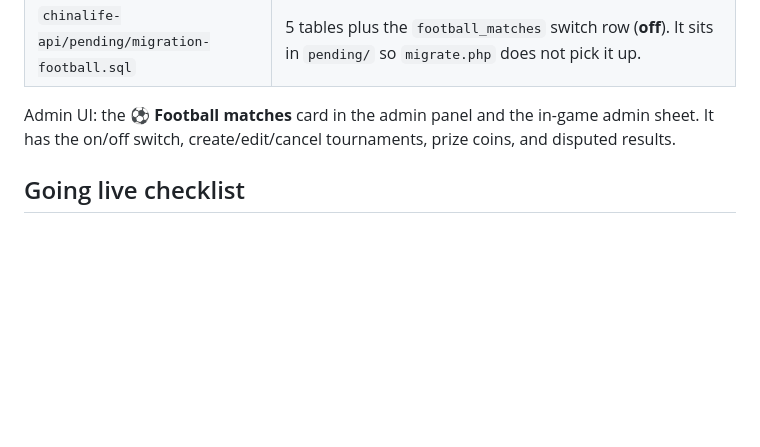
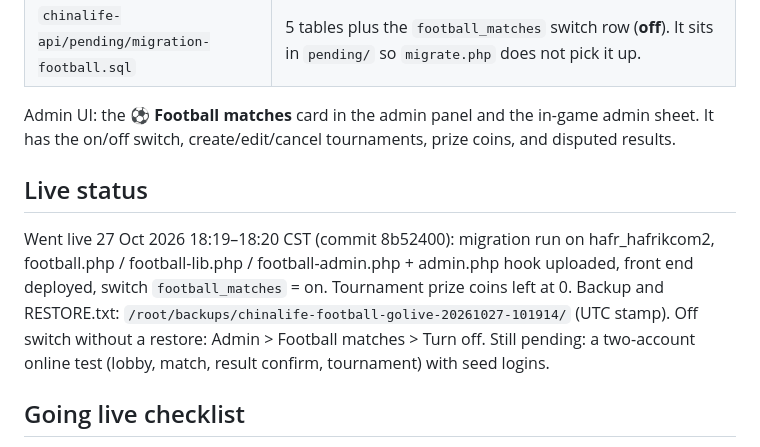
Before and after one commit to theglitzhub8/CHINA-LIFE, a Markdown page: docs/FOOTBALL.md, the part around the change. Rendered like a GitHub page; blank space fills up the shorter version.

Commit message:
Football: record go-live (27 Oct 2026, commit 8b52400), backup path and pending two-account test

```diff
--- a/docs/FOOTBALL.md
+++ b/docs/FOOTBALL.md
@@ -72,6 +72,9 @@ Data is stored under the sandbox prefix in localStorage.
 
 Admin UI: the **⚽ Football matches** card in the admin panel and the in-game admin sheet. It has the on/off switch, create/edit/cancel tournaments, prize coins, and disputed results.
 
+## Live status
+Went live 27 Oct 2026 18:19–18:20 CST (commit 8b52400): migration run on hafr_hafrikcom2, football.php / football-lib.php / football-admin.php + admin.php hook uploaded, front end deployed, switch `football_matches` = on. Tournament prize coins left at 0. Backup and RESTORE.txt: `/root/backups/chinalife-football-golive-20261027-101914/` (UTC stamp). Off switch without a restore: Admin > Football matches > Turn off. Still pending: a two-account online test (lobby, match, result confirm, tournament) with seed logins.
+
 ## Going live checklist
 1. Back up the DB, run `pending/migration-football.sql` once, and upload the three PHP files plus the `admin.php` hook.
 2. Deploy the front end (football-engine.js, football.js, football.css, world.js/game.js/admin.js hooks, rebuilt bundles).
```
